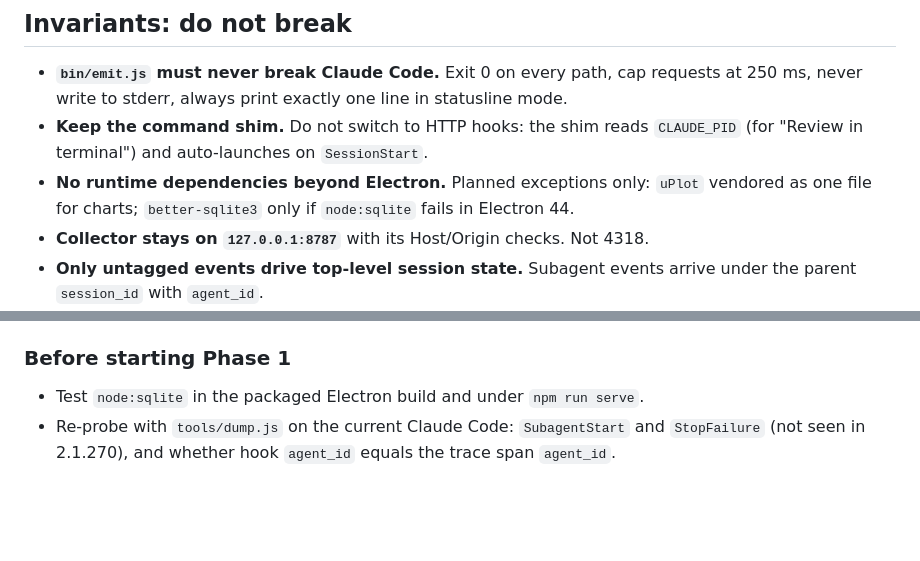
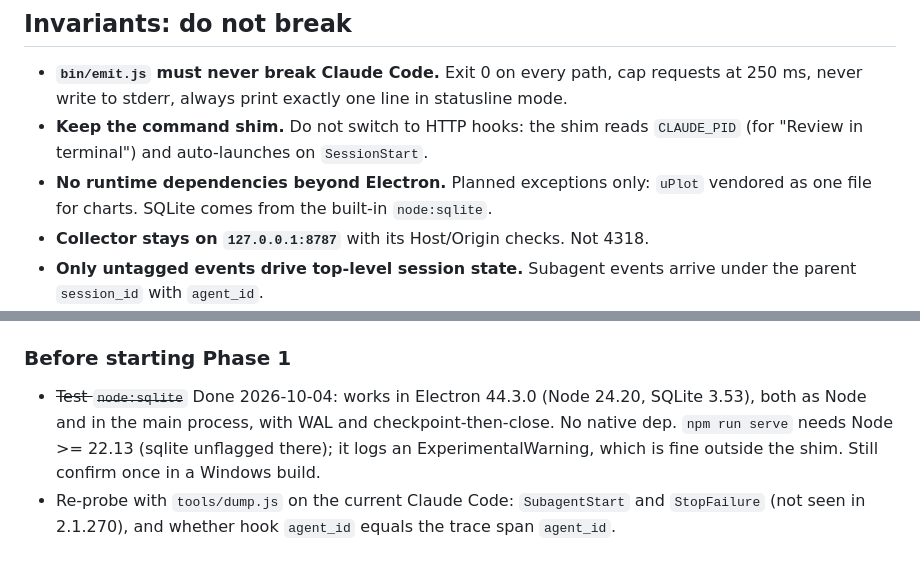
Before and after one commit to homestockr/sereno, a Markdown page: CLAUDE.md, 2 parts joined by grey strips. Rendered like a GitHub page; blank space fills up the shorter version.

Commit message:
Record node:sqlite check result in CLAUDE.md
Co-Authored-By: Claude Opus 5.5 <noreply@anthropic.com>
Claude-Session: https://claude.ai/code/session_01DKPHU93gTia8cLYJstCJYZ

```diff
--- a/CLAUDE.md
+++ b/CLAUDE.md
@@ -39,7 +39,7 @@ npm run dist        # Windows installer + zip
 - **Keep the command shim.** Do not switch to HTTP hooks: the shim reads `CLAUDE_PID`
   (for "Review in terminal") and auto-launches on `SessionStart`.
 - **No runtime dependencies beyond Electron.** Planned exceptions only: `uPlot` vendored
-  as one file for charts; `better-sqlite3` only if `node:sqlite` fails in Electron 44.
+  as one file for charts. SQLite comes from the built-in `node:sqlite`.
 - **Collector stays on `127.0.0.1:8787`** with its Host/Origin checks. Not 4318.
 - **Only untagged events drive top-level session state.** Subagent events arrive under
   the parent `session_id` with `agent_id`.
@@ -81,7 +81,10 @@ Planned (spec): `src/otlp.js`, `src/ledger.js`, `src/repos.js`,
 
 ### Before starting Phase 1
 
-- Test `node:sqlite` in the packaged Electron build and under `npm run serve`.
+- ~~Test `node:sqlite`~~ Done 2026-10-04: works in Electron 44.3.0 (Node 24.20, SQLite 3.53),
+  both as Node and in the main process, with WAL and checkpoint-then-close. No native dep.
+  `npm run serve` needs Node >= 22.13 (sqlite unflagged there); it logs an
+  ExperimentalWarning, which is fine outside the shim. Still confirm once in a Windows build.
 - Re-probe with `tools/dump.js` on the current Claude Code: `SubagentStart` and
   `StopFailure` (not seen in 2.1.270), and whether hook `agent_id` equals the trace
   span `agent_id`.
```
